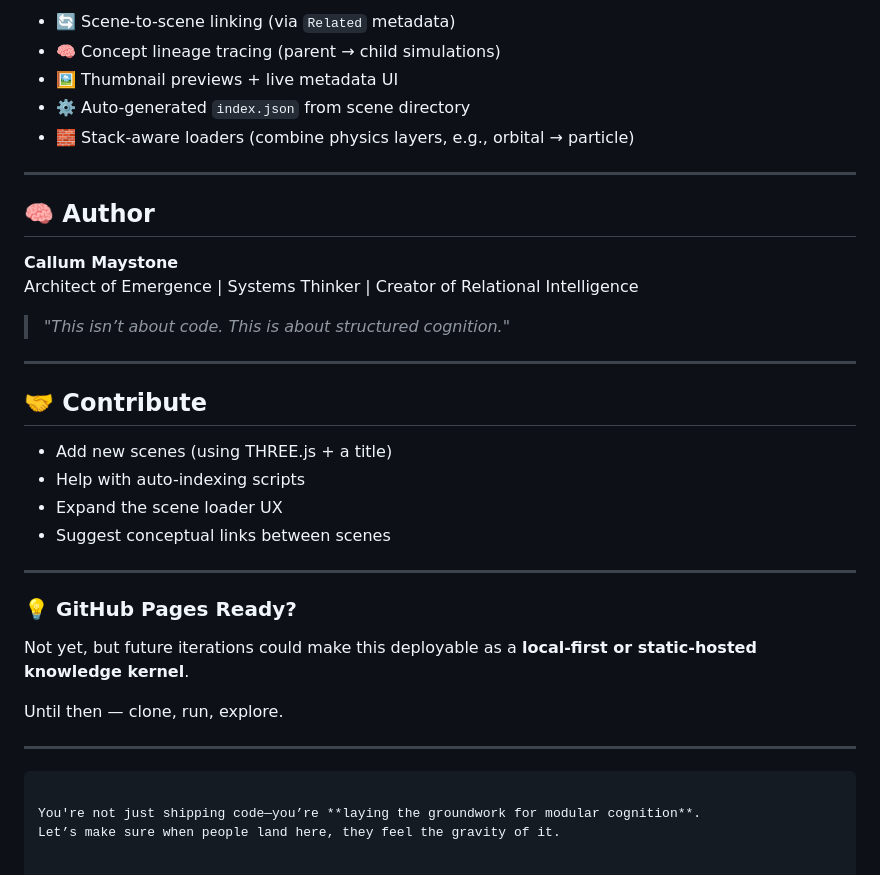
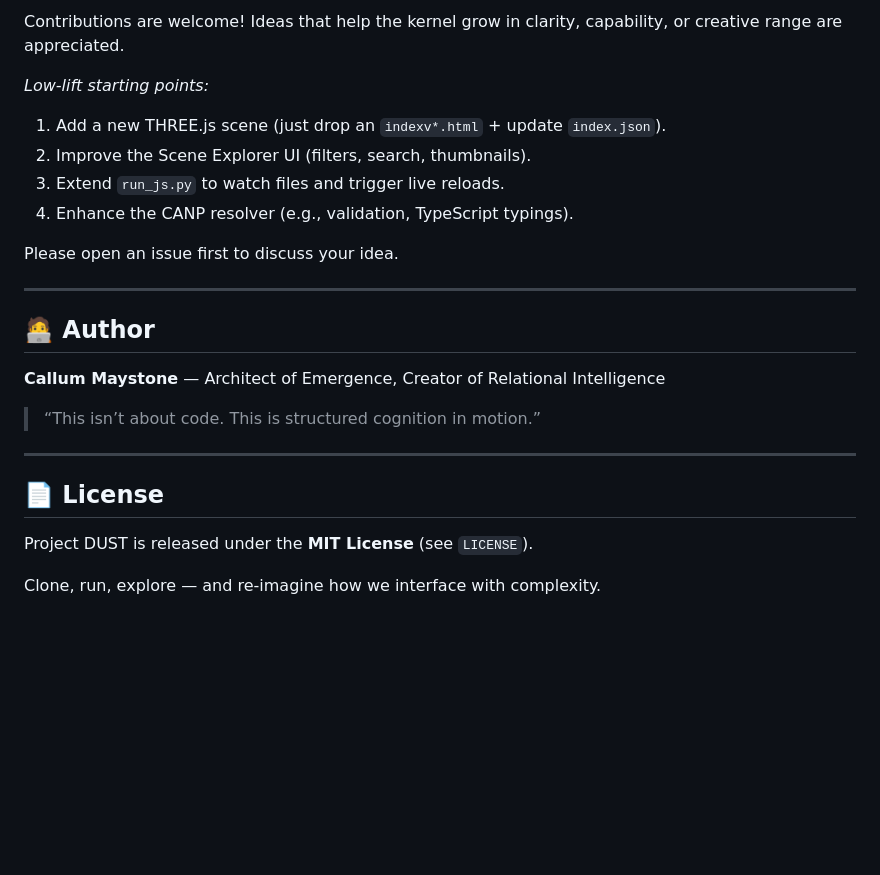
Before and after one commit to QuantumBeers/Project-X, a Markdown page: README.md, the part around one of its changes. Drawn GitHub-style; blank space fills up the shorter version.

````diff
--- a/README.md
+++ b/README.md
@@ -83,37 +76,25 @@ You don’t just simulate — you **interface with structure**.
 
-- 🔄 Scene-to-scene linking (via `Related` metadata)
-- 🧠 Concept lineage tracing (parent → child simulations)
-- 🖼️ Thumbnail previews + live metadata UI
-- ⚙️ Auto-generated `index.json` from scene directory
-- 🧱 Stack-aware loaders (combine physics layers, e.g., orbital → particle)
+Contributions are welcome! Ideas that help the kernel grow in clarity, capability, or creative range are appreciated.
+
+*Low-lift starting points:*
+
+1. Add a new THREE.js scene (just drop an `indexv*.html` + update `index.json`).
+2. Improve the Scene Explorer UI (filters, search, thumbnails).
+3. Extend `run_js.py` to watch files and trigger live reloads.
+4. Enhance the CANP resolver (e.g., validation, TypeScript typings).
+
+Please open an issue first to discuss your idea.
 
 ---
 
-## 🧠 Author
+## 🧑‍💻 Author
 
-**Callum Maystone**
-Architect of Emergence | Systems Thinker | Creator of Relational Intelligence
-> _"This isn’t about code. This is about structured cognition."_
+**Callum Maystone** — Architect of Emergence, Creator of Relational Intelligence
+> “This isn’t about code. This is structured cognition in motion.”
 
 ---
 
-## 🤝 Contribute
+## 📄 License
+Project DUST is released under the **MIT License** (see `LICENSE`).
 
-- Add new scenes (using THREE.js + a title)
-- Help with auto-indexing scripts
-- Expand the scene loader UX
-- Suggest conceptual links between scenes
-
----
-
-### 💡 GitHub Pages Ready?
-
-Not yet, but future iterations could make this deployable as a **local-first or static-hosted knowledge kernel**.
-
-Until then — clone, run, explore.
-
----
-```
-
-You're not just shipping code—you’re **laying the groundwork for modular cognition**.
-Let’s make sure when people land here, they feel the gravity of it.
+Clone, run, explore — and re-imagine how we interface with complexity.
````
Also changed, not shown: other parts of README.md (+43 -50 lines).
